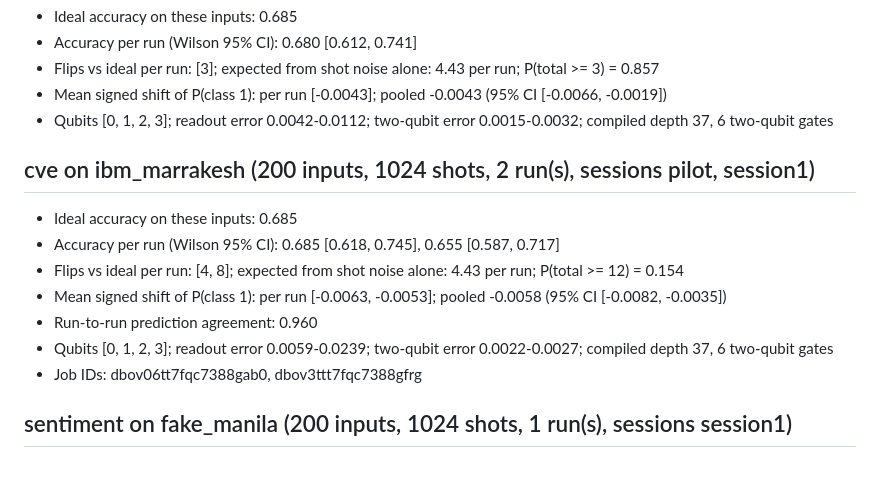
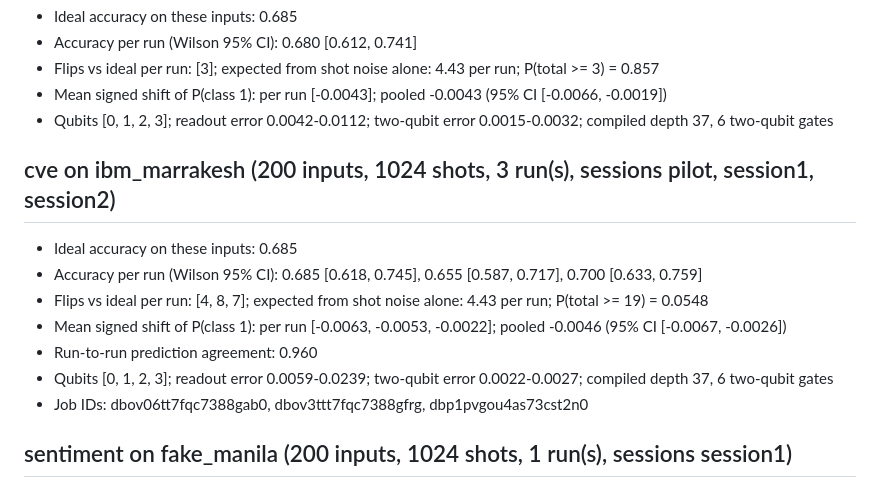
Before and after one commit to H3XY/AGI, a Markdown page: results/hardware_study/report.md, the part around the change. Drawn GitHub-style.

Commit message:
Add time-separated CVE hardware run (session 2) to the hardware study
Third CVE run on ibm_marrakesh, 19:22 UTC, same qubits and reported calibration:
accuracy 0.700, bias -0.0022. Pooled over three runs: 19 changed predictions vs
13.3 expected (p = 0.055), bias -0.0046 [-0.0067, -0.0026]. Report, figure, job
log and README updated.

Co-Authored-By: Claude Opus 5.5 <noreply@anthropic.com>

```diff
--- a/results/hardware_study/report.md
+++ b/results/hardware_study/report.md
@@ -16,15 +16,15 @@
 - Mean signed shift of P(class 1): per run [-0.0043]; pooled -0.0043 (95% CI [-0.0066, -0.0019])
 - Qubits [0, 1, 2, 3]; readout error 0.0042-0.0112; two-qubit error 0.0015-0.0032; compiled depth 37, 6 two-qubit gates
 
-## cve on ibm_marrakesh (200 inputs, 1024 shots, 2 run(s), sessions pilot, session1)
+## cve on ibm_marrakesh (200 inputs, 1024 shots, 3 run(s), sessions pilot, session1, session2)
 
 - Ideal accuracy on these inputs: 0.685
-- Accuracy per run (Wilson 95% CI): 0.685 [0.618, 0.745], 0.655 [0.587, 0.717]
-- Flips vs ideal per run: [4, 8]; expected from shot noise alone: 4.43 per run; P(total >= 12) = 0.154
-- Mean signed shift of P(class 1): per run [-0.0063, -0.0053]; pooled -0.0058 (95% CI [-0.0082, -0.0035])
+- Accuracy per run (Wilson 95% CI): 0.685 [0.618, 0.745], 0.655 [0.587, 0.717], 0.700 [0.633, 0.759]
+- Flips vs ideal per run: [4, 8, 7]; expected from shot noise alone: 4.43 per run; P(total >= 19) = 0.0548
+- Mean signed shift of P(class 1): per run [-0.0063, -0.0053, -0.0022]; pooled -0.0046 (95% CI [-0.0067, -0.0026])
 - Run-to-run prediction agreement: 0.960
 - Qubits [0, 1, 2, 3]; readout error 0.0059-0.0239; two-qubit error 0.0022-0.0027; compiled depth 37, 6 two-qubit gates
-- Job IDs: dbov06tt7fqc7388gab0, dbov3ttt7fqc7388gfrg
+- Job IDs: dbov06tt7fqc7388gab0, dbov3ttt7fqc7388gfrg, dbp1pvgou4as73cst2n0
 
 ## sentiment on fake_manila (200 inputs, 1024 shots, 1 run(s), sessions session1)
 
```
Also changed, not shown: README.md (+2 -2 lines), results/hardware_study/figure.png, 3 other files.
